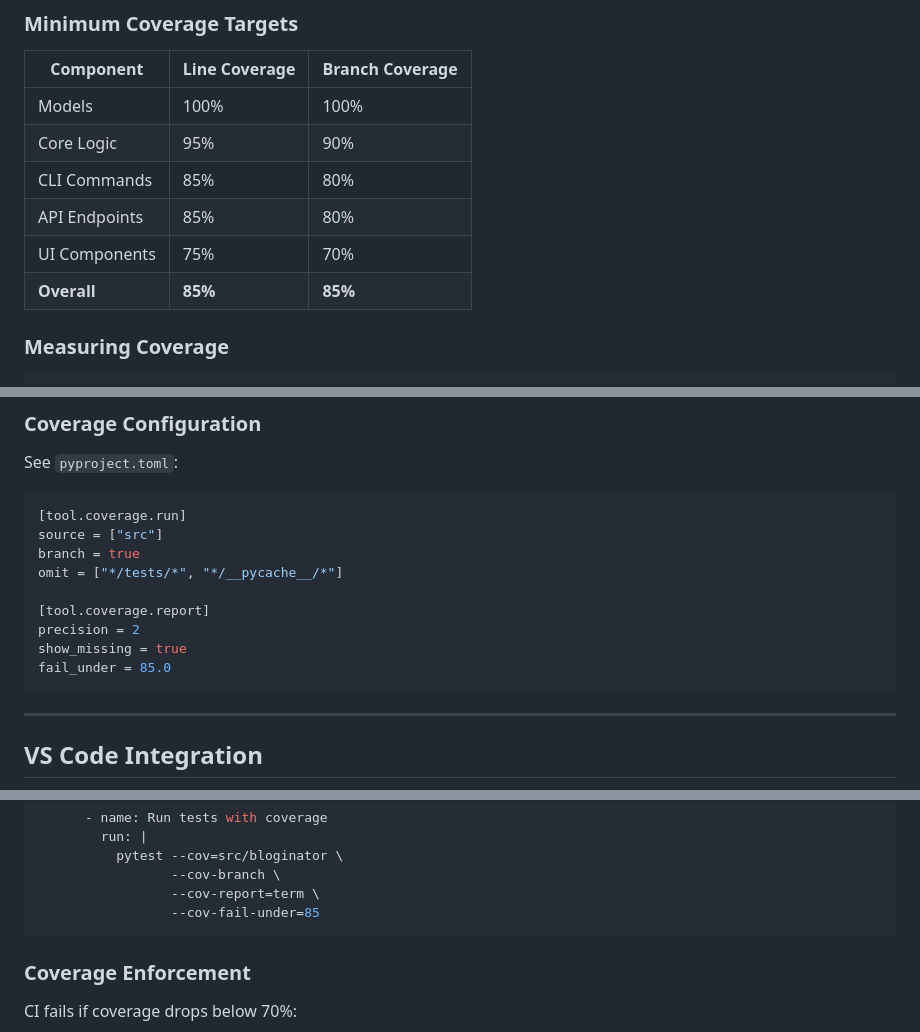
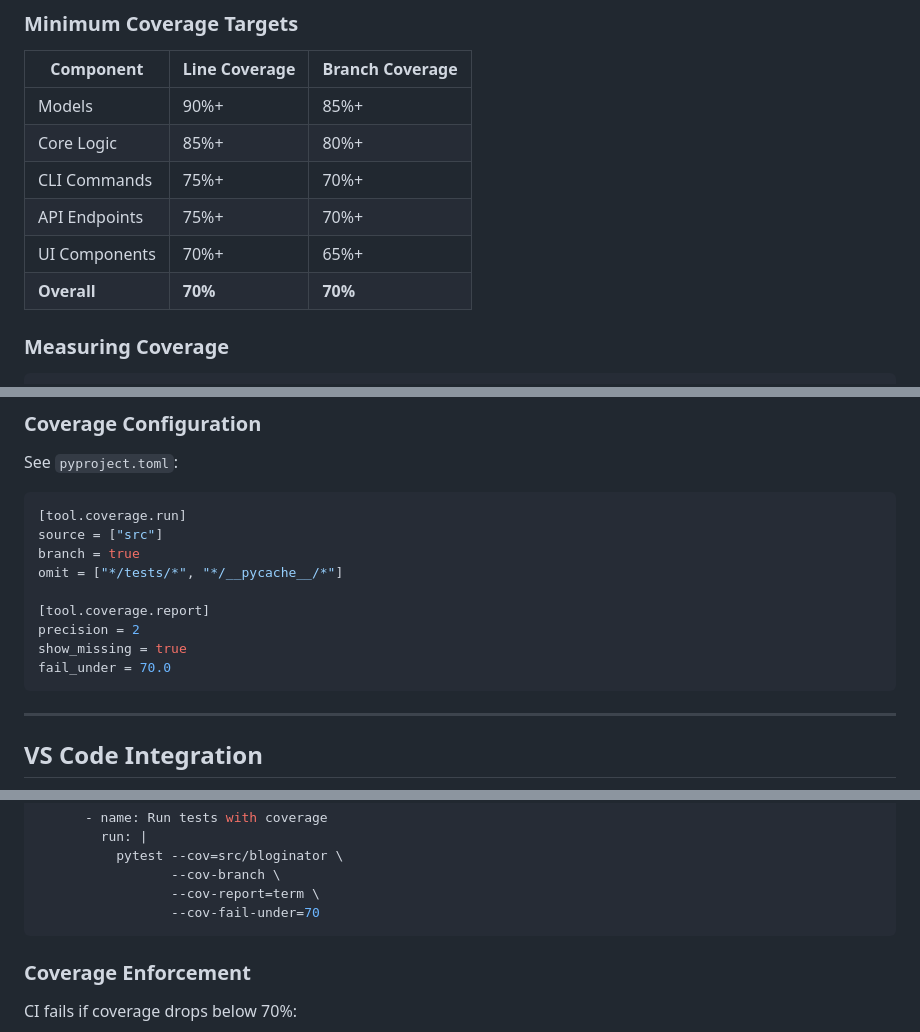
Before and after one commit to bordenet/bloginator, a Markdown page: docs/TESTING_GUIDE.md, 3 parts joined by grey strips. Drawn GitHub-style.

Commit message:
docs: align TESTING_GUIDE.md coverage targets with CI (70%)
Fix inconsistent coverage targets in TESTING_GUIDE.md:
- Overall coverage table: 85% → 70%
- pyproject.toml example: fail_under = 85.0 → 70.0
- CI example: --cov-fail-under=85 → 70

All coverage targets now consistently match CI enforcement (70%).

````diff
--- a/docs/TESTING_GUIDE.md
+++ b/docs/TESTING_GUIDE.md
@@ -330,12 +330,12 @@ def test_quality_weighting(quality, expected_weight):
 
 | Component | Line Coverage | Branch Coverage |
 |-----------|--------------|-----------------|
-| Models | 100% | 100% |
-| Core Logic | 95% | 90% |
-| CLI Commands | 85% | 80% |
-| API Endpoints | 85% | 80% |
-| UI Components | 75% | 70% |
-| **Overall** | **85%** | **85%** |
+| Models | 90%+ | 85%+ |
+| Core Logic | 85%+ | 80%+ |
+| CLI Commands | 75%+ | 70%+ |
+| API Endpoints | 75%+ | 70%+ |
+| UI Components | 70%+ | 65%+ |
+| **Overall** | **70%** | **70%** |
 
 ### Measuring Coverage
 
@@ -367,7 +367,7 @@ omit = ["*/tests/*", "*/__pycache__/*"]
 [tool.coverage.report]
 precision = 2
 show_missing = true
-fail_under = 85.0
+fail_under = 70.0
 ```
 
 ---
@@ -473,7 +473,7 @@ jobs:
           pytest --cov=src/bloginator \
                  --cov-branch \
                  --cov-report=term \
-                 --cov-fail-under=85
+                 --cov-fail-under=70
 ```
 
 ### Coverage Enforcement
````
